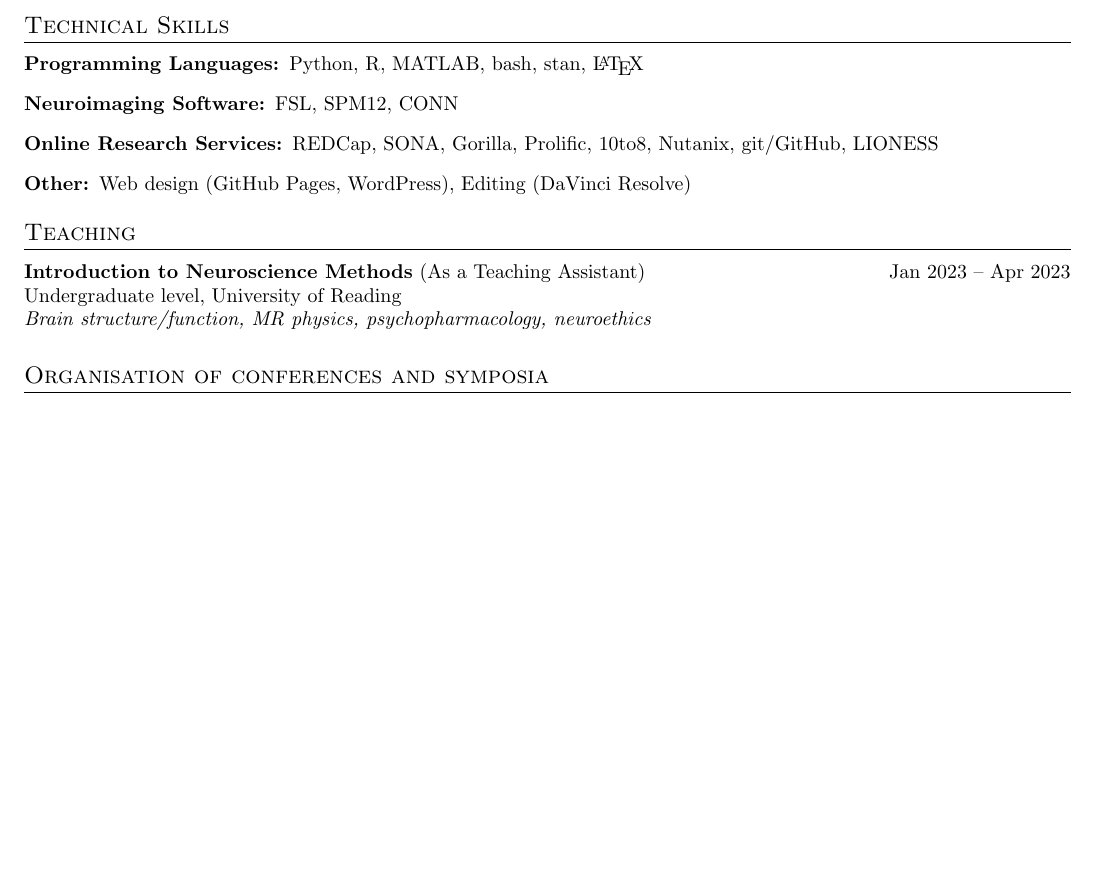
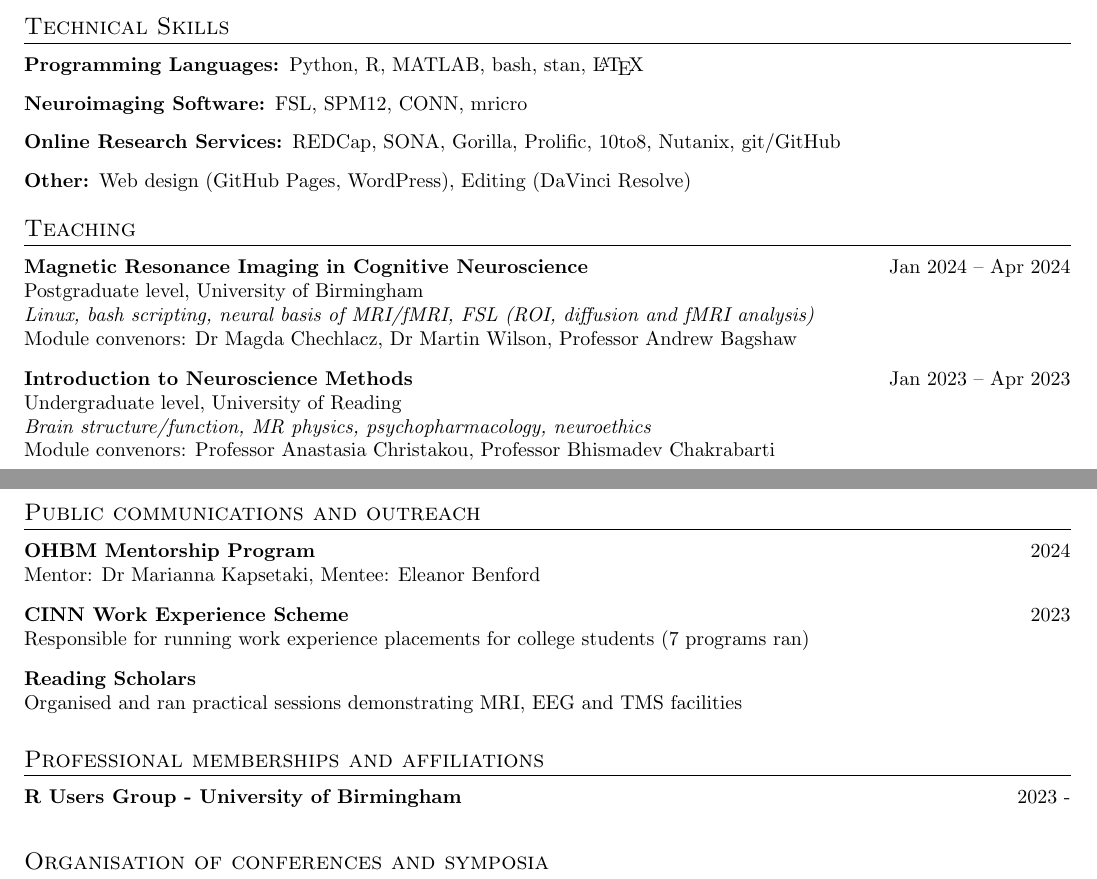
Before and after one commit to sohaamir/academic_cvs, a LaTeX CV (cv.tex): part of page 1 of 2 before the commit and two parts of pages 1 and 2 of 2 after it, the two joined at a grey line, cut so that both start at the same text, the shorter picture padded with empty space. Compiled offline with pdfLaTeX.

Commit message:
updated cv

```diff
--- a/cv.tex
+++ b/cv.tex
@@ -26,10 +26,20 @@
 \usepackage{changepage}
 \usepackage{graphicx}
 \usepackage{fancyhdr}
+\usepackage{fontawesome5} % For icons
 
 \pagestyle{fancy}
 
 \definecolor{linkcolor}{RGB}{0,0,255} % Blue color for links
+
+% Define colors for each icon
+\definecolor{linkedinblue}{rgb}{0, 0.24, 0.51} % Navy Blue for LinkedIn
+\definecolor{orcidgreen}{rgb}{0.67, 0.88, 0.42} % Lime Green for ORCID
+\definecolor{emailbrown}{rgb}{0.65, 0.49, 0.24} % Light Brown for Email
+\definecolor{websiteblue}{rgb}{0, 0.78, 1} % Neon Blue for Website
+
+
+
 \input{glyphtounicode}
 
 \hypersetup{
@@ -205,18 +222,43 @@
 \vspace{2pt}
 \begin{description}[left=0pt, font=\normalfont\bfseries]
   \item[Programming Languages:] Python, R, MATLAB, bash, stan, \LaTeX{}
-  \item[Neuroimaging Software:] FSL, SPM12, CONN
-  \item[Online Research Services:] REDCap, SONA, Gorilla, Prolific, 10to8, Nutanix, git/GitHub, LIONESS
+  \item[Neuroimaging Software:] FSL, SPM12, CONN, mricro
+  \item[Online Research Services:] REDCap, SONA, Gorilla, Prolific, 10to8, Nutanix, git/GitHub
   \item[Other:] Web design (GitHub Pages, WordPress), Editing (DaVinci Resolve)
 \end{description}
 
 %-----------TEACHING-----------
 \section{Teaching}
 \vspace{2pt}
-\textbf{Introduction to Neuroscience Methods} (As a Teaching Assistant) \hfill Jan 2023 -- Apr 2023 \\
+\textbf{Magnetic Resonance Imaging in Cognitive Neuroscience}  \hfill Jan 2024 -- Apr 2024 \\
+Postgraduate level, University of Birmingham \\
+\textit{Linux, bash scripting, neural basis of MRI/fMRI, FSL (ROI, diffusion and fMRI analysis) } \\
+Module convenors: Dr Magda Chechlacz, Dr Martin Wilson, Professor Andrew Bagshaw \\
+\vspace{8pt}
+\textbf{Introduction to Neuroscience Methods} \hfill Jan 2023 -- Apr 2023 \\
 Undergraduate level, University of Reading \\
 \textit{Brain structure/function, MR physics, psychopharmacology, neuroethics} \\
+Module convenors: Professor Anastasia Christakou, Professor Bhismadev Chakrabarti  \\
 \vspace{4pt}
+
+%-----------OUTREACH-----------
+\section{Public communications and outreach}
+\vspace{2pt}
+\textbf{OHBM Mentorship Program}  \hfill 2024 \\
+Mentor: Dr Marianna Kapsetaki, Mentee: Eleanor Benford \\
+\vspace{8pt}
+\textbf{CINN Work Experience Scheme}  \hfill 2023 \\
+Responsible for running work experience placements for college students (7 programs ran) \\
+\vspace{8pt}
+\textbf{Reading Scholars} \\
+Organised and ran practical sessions demonstrating MRI, EEG and TMS facilities \\
+\vspace{4pt}
+
+%-----------MEMBERSHIPS-----------
+\section{Professional memberships and affiliations}
+\vspace{2pt}
+\textbf{R Users Group - University of Birmingham}  \hfill 2023 -  \\
+\vspace{8pt}
 
 %-----------ORGANISING CONFERENCES-----------
 \section{Organisation of conferences and symposia}
```
Also changed, not shown: cv.pdf, cv.tex (21 more changed lines).
